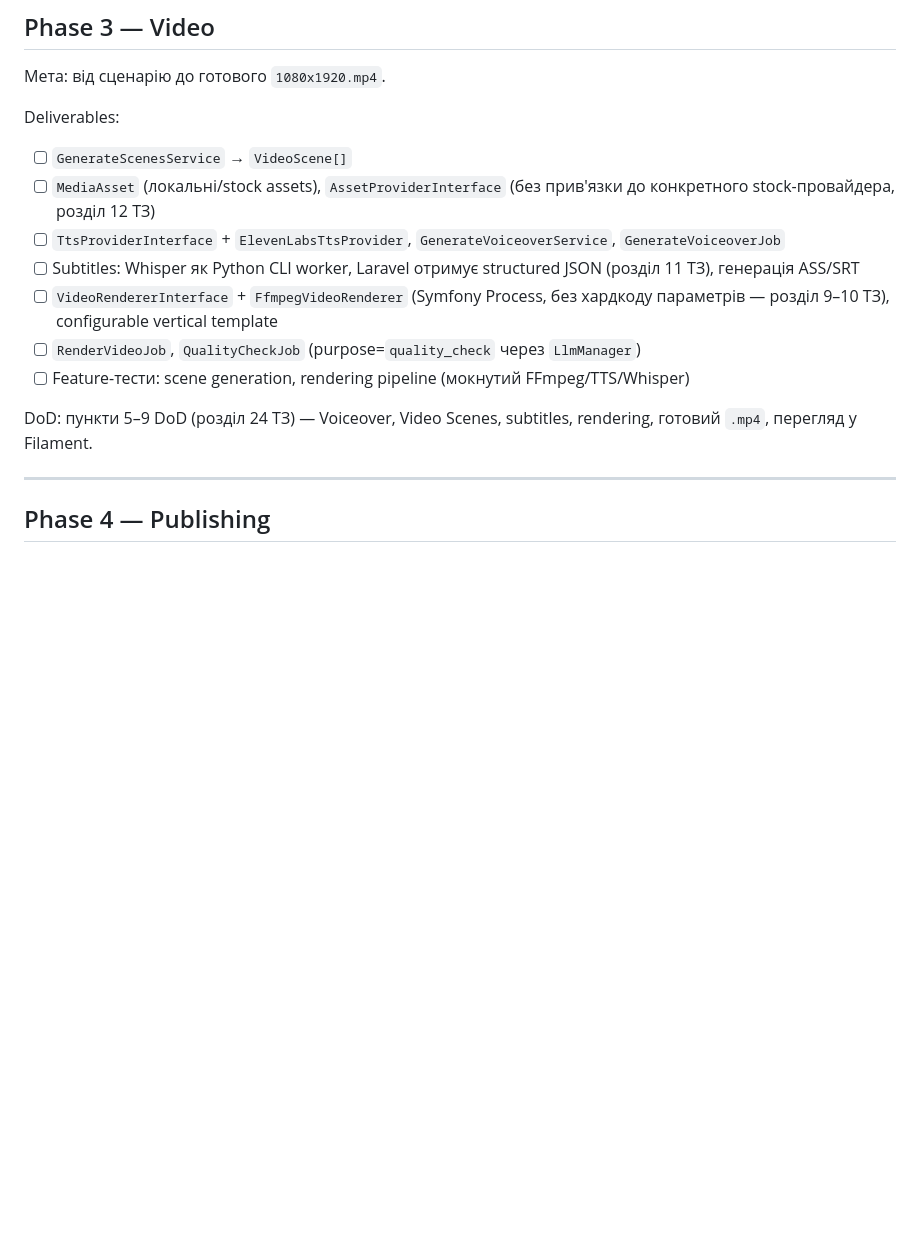
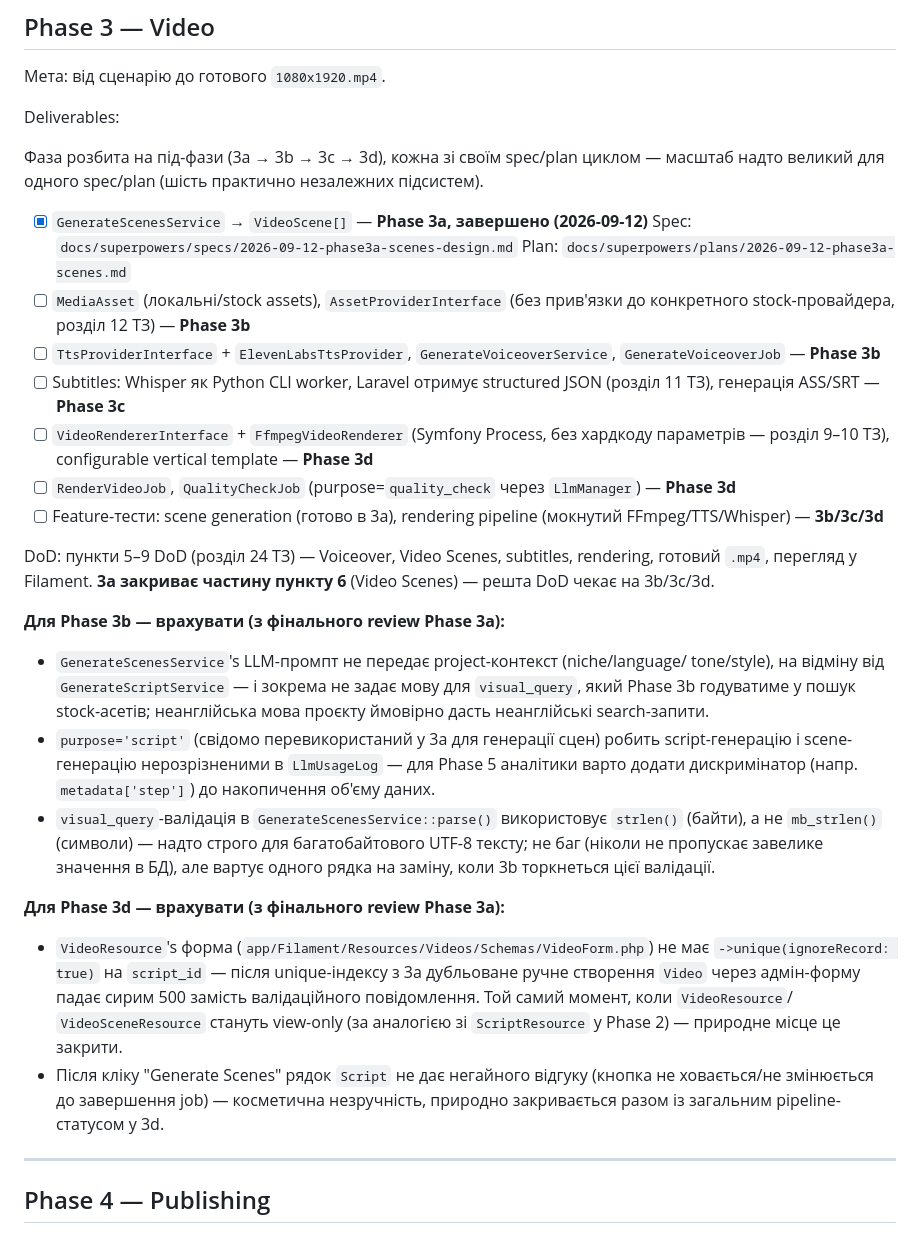
Before and after one commit to nezhanox/AutoContent, a Markdown page: ROADMAP.md, the part around the change. Rendered like a GitHub page; blank space fills up the shorter version.

Commit message:
Mark Phase 3a complete in roadmap

```diff
--- a/ROADMAP.md
+++ b/ROADMAP.md
@@ -149,20 +149,53 @@ Plan: `docs/superpowers/plans/2026-09-12-phase2-content.md`
 
 Deliverables:
 
-* [ ] `GenerateScenesService` → `VideoScene[]`
+Фаза розбита на під-фази (3a → 3b → 3c → 3d), кожна зі своїм spec/plan циклом —
+масштаб надто великий для одного spec/plan (шість практично незалежних підсистем).
+
+* [x] `GenerateScenesService` → `VideoScene[]` — **Phase 3a, завершено (2026-09-12)**
+      Spec: `docs/superpowers/specs/2026-09-12-phase3a-scenes-design.md`
+      Plan: `docs/superpowers/plans/2026-09-12-phase3a-scenes.md`
 * [ ] `MediaAsset` (локальні/stock assets), `AssetProviderInterface` (без прив'язки до
-      конкретного stock-провайдера, розділ 12 ТЗ)
+      конкретного stock-провайдера, розділ 12 ТЗ) — **Phase 3b**
 * [ ] `TtsProviderInterface` + `ElevenLabsTtsProvider`, `GenerateVoiceoverService`,
-      `GenerateVoiceoverJob`
+      `GenerateVoiceoverJob` — **Phase 3b**
 * [ ] Subtitles: Whisper як Python CLI worker, Laravel отримує structured JSON
-      (розділ 11 ТЗ), генерація ASS/SRT
+      (розділ 11 ТЗ), генерація ASS/SRT — **Phase 3c**
 * [ ] `VideoRendererInterface` + `FfmpegVideoRenderer` (Symfony Process, без хардкоду
-      параметрів — розділ 9–10 ТЗ), configurable vertical template
+      параметрів — розділ 9–10 ТЗ), configurable vertical template — **Phase 3d**
 * [ ] `RenderVideoJob`, `QualityCheckJob` (purpose=`quality_check` через `LlmManager`)
-* [ ] Feature-тести: scene generation, rendering pipeline (мокнутий FFmpeg/TTS/Whisper)
+      — **Phase 3d**
+* [ ] Feature-тести: scene generation (готово в 3a), rendering pipeline (мокнутий
+      FFmpeg/TTS/Whisper) — **3b/3c/3d**
 
 DoD: пункти 5–9 DoD (розділ 24 ТЗ) — Voiceover, Video Scenes, subtitles, rendering,
-готовий `.mp4`, перегляд у Filament.
+готовий `.mp4`, перегляд у Filament. **3a закриває частину пункту 6** (Video Scenes) —
+решта DoD чекає на 3b/3c/3d.
+
+**Для Phase 3b — врахувати (з фінального review Phase 3a):**
+* `GenerateScenesService`'s LLM-промпт не передає project-контекст (niche/language/
+  tone/style), на відміну від `GenerateScriptService` — і зокрема не задає мову для
+  `visual_query`, який Phase 3b годуватиме у пошук stock-асетів; неанглійська мова
+  проєкту ймовірно дасть неанглійські search-запити.
+* `purpose='script'` (свідомо перевикористаний у 3a для генерації сцен) робить
+  script-генерацію і scene-генерацію нерозрізненими в `LlmUsageLog` — для Phase 5
+  аналітики варто додати дискримінатор (напр. `metadata['step']`) до накопичення
+  об'єму даних.
+* `visual_query`-валідація в `GenerateScenesService::parse()` використовує
+  `strlen()` (байти), а не `mb_strlen()` (символи) — надто строго для
+  багатобайтового UTF-8 тексту; не баг (ніколи не пропускає завелике значення в БД),
+  але вартує одного рядка на заміну, коли 3b торкнеться цієї валідації.
+
+**Для Phase 3d — врахувати (з фінального review Phase 3a):**
+* `VideoResource`'s форма (`app/Filament/Resources/Videos/Schemas/VideoForm.php`) не
+  має `->unique(ignoreRecord: true)` на `script_id` — після unique-індексу з 3a
+  дубльоване ручне створення `Video` через адмін-форму падає сирим 500 замість
+  валідаційного повідомлення. Той самий момент, коли `VideoResource`/
+  `VideoSceneResource` стануть view-only (за аналогією зі `ScriptResource` у Phase 2)
+  — природне місце це закрити.
+* Після кліку "Generate Scenes" рядок `Script` не дає негайного відгуку (кнопка не
+  ховається/не змінюється до завершення job) — косметична незручність, природно
+  закривається разом із загальним pipeline-статусом у 3d.
 
 ---
 
```
